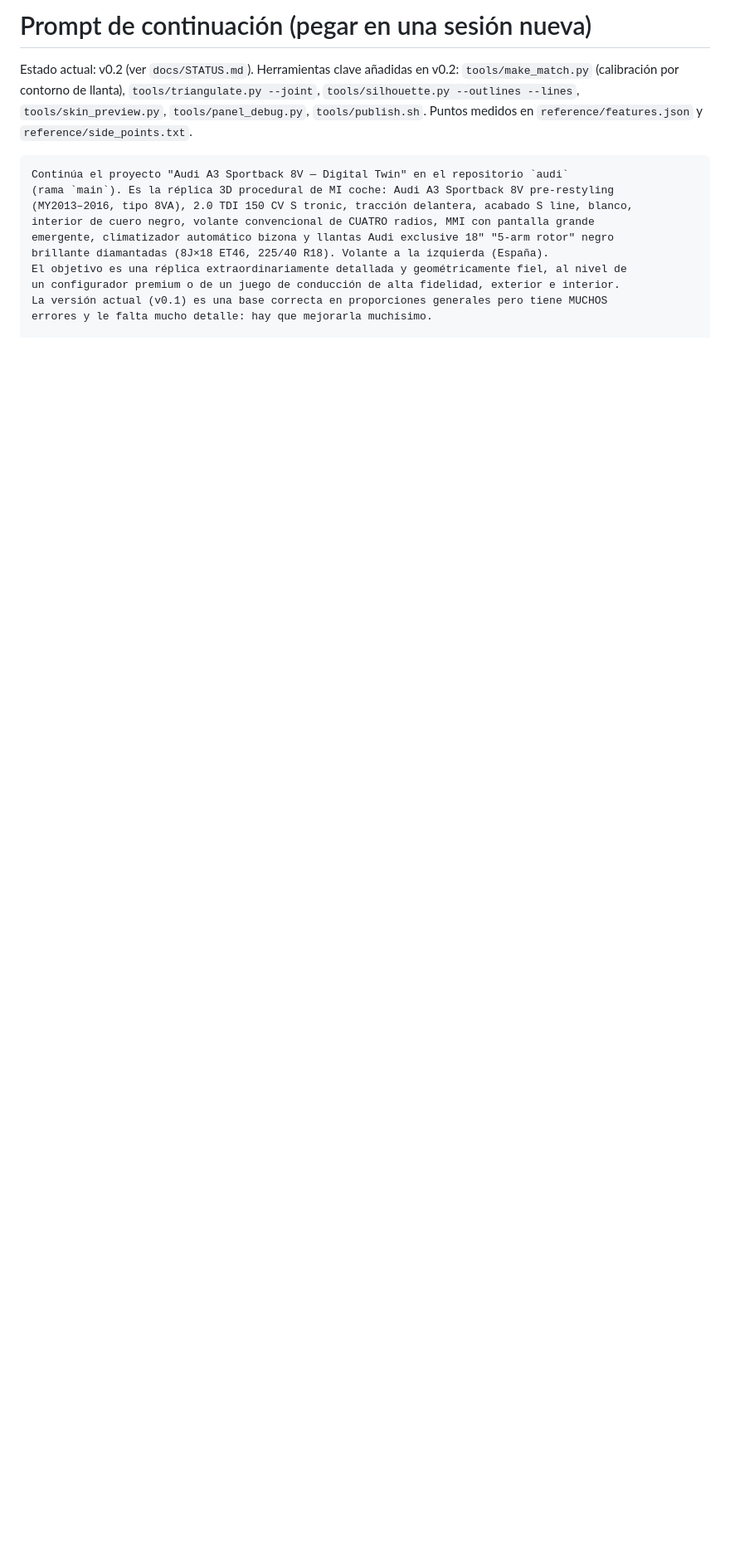
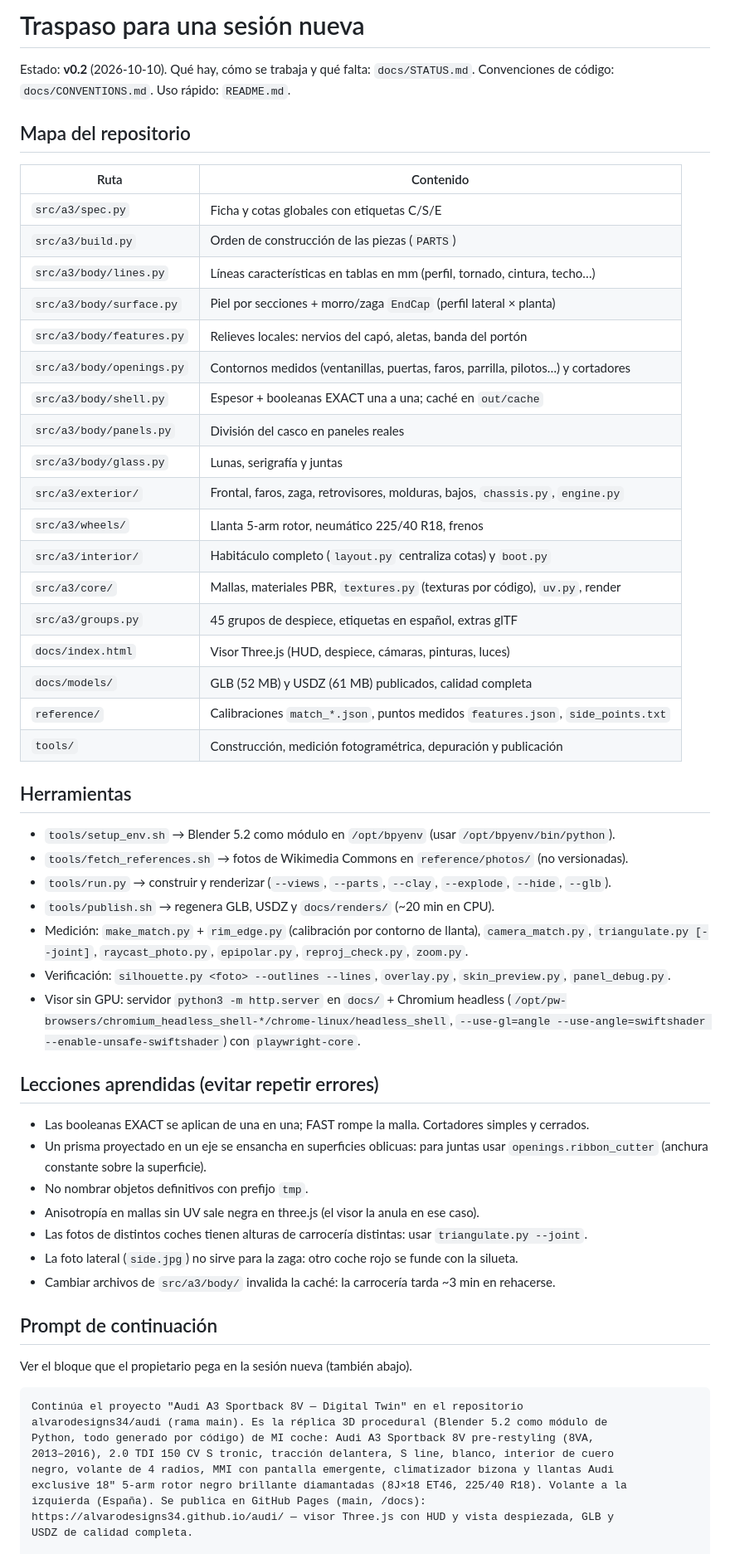
Before and after one commit to alvarodesigns34/audi, a Markdown page: docs/HANDOFF.md, the part around one of its changes. Shown at 83% size. Drawn GitHub-style; blank space fills up the shorter version.

````diff
--- a/docs/HANDOFF.md
+++ b/docs/HANDOFF.md
@@ -1,19 +1,68 @@
-# Prompt de continuación (pegar en una sesión nueva)
+# Traspaso para una sesión nueva
 
-Estado actual: v0.2 (ver `docs/STATUS.md`). Herramientas clave añadidas en v0.2:
-`tools/make_match.py` (calibración por contorno de llanta), `tools/triangulate.py --joint`,
-`tools/silhouette.py --outlines --lines`, `tools/skin_preview.py`, `tools/panel_debug.py`,
-`tools/publish.sh`. Puntos medidos en `reference/features.json` y `reference/side_points.txt`.
+Estado: **v0.2** (2026-10-10). Qué hay, cómo se trabaja y qué falta: `docs/STATUS.md`.
+Convenciones de código: `docs/CONVENTIONS.md`. Uso rápido: `README.md`.
+
+## Mapa del repositorio
+
+| Ruta | Contenido |
+|---|---|
+| `src/a3/spec.py` | Ficha y cotas globales con etiquetas C/S/E |
+| `src/a3/build.py` | Orden de construcción de las piezas (`PARTS`) |
+| `src/a3/body/lines.py` | Líneas características en tablas en mm (perfil, tornado, cintura, techo…) |
+| `src/a3/body/surface.py` | Piel por secciones + morro/zaga `EndCap` (perfil lateral × planta) |
+| `src/a3/body/features.py` | Relieves locales: nervios del capó, aletas, banda del portón |
+| `src/a3/body/openings.py` | Contornos medidos (ventanillas, puertas, faros, parrilla, pilotos…) y cortadores |
+| `src/a3/body/shell.py` | Espesor + booleanas EXACT una a una; caché en `out/cache` |
+| `src/a3/body/panels.py` | División del casco en paneles reales |
+| `src/a3/body/glass.py` | Lunas, serigrafía y juntas |
+| `src/a3/exterior/` | Frontal, faros, zaga, retrovisores, molduras, bajos, `chassis.py`, `engine.py` |
+| `src/a3/wheels/` | Llanta 5-arm rotor, neumático 225/40 R18, frenos |
+| `src/a3/interior/` | Habitáculo completo (`layout.py` centraliza cotas) y `boot.py` |
+| `src/a3/core/` | Mallas, materiales PBR, `textures.py` (texturas por código), `uv.py`, render |
+| `src/a3/groups.py` | 45 grupos de despiece, etiquetas en español, extras glTF |
+| `docs/index.html` | Visor Three.js (HUD, despiece, cámaras, pinturas, luces) |
+| `docs/models/` | GLB (52 MB) y USDZ (61 MB) publicados, calidad completa |
+| `reference/` | Calibraciones `match_*.json`, puntos medidos `features.json`, `side_points.txt` |
+| `tools/` | Construcción, medición fotogramétrica, depuración y publicación |
+
+## Herramientas
+
+- `tools/setup_env.sh` → Blender 5.2 como módulo en `/opt/bpyenv` (usar `/opt/bpyenv/bin/python`).
+- `tools/fetch_references.sh` → fotos de Wikimedia Commons en `reference/photos/` (no versionadas).
+- `tools/run.py` → construir y renderizar (`--views`, `--parts`, `--clay`, `--explode`, `--hide`, `--glb`).
+- `tools/publish.sh` → regenera GLB, USDZ y `docs/renders/` (~20 min en CPU).
+- Medición: `make_match.py` + `rim_edge.py` (calibración por contorno de llanta), `camera_match.py`,
+  `triangulate.py [--joint]`, `raycast_photo.py`, `epipolar.py`, `reproj_check.py`, `zoom.py`.
+- Verificación: `silhouette.py <foto> --outlines --lines`, `overlay.py`, `skin_preview.py`,
+  `panel_debug.py`.
+- Visor sin GPU: servidor `python3 -m http.server` en `docs/` + Chromium headless
+  (`/opt/pw-browsers/chromium_headless_shell-*/chrome-linux/headless_shell`,
+  `--use-gl=angle --use-angle=swiftshader --enable-unsafe-swiftshader`) con `playwright-core`.
+
+## Lecciones aprendidas (evitar repetir errores)
+
+- Las booleanas EXACT se aplican de una en una; FAST rompe la malla. Cortadores simples y cerrados.
+- Un prisma proyectado en un eje se ensancha en superficies oblicuas: para juntas usar
+  `openings.ribbon_cutter` (anchura constante sobre la superficie).
+- No nombrar objetos definitivos con prefijo `tmp`.
+- Anisotropía en mallas sin UV sale negra en three.js (el visor la anula en ese caso).
+- Las fotos de distintos coches tienen alturas de carrocería distintas: usar `triangulate.py --joint`.
+- La foto lateral (`side.jpg`) no sirve para la zaga: otro coche rojo se funde con la silueta.
+- Cambiar archivos de `src/a3/body/` invalida la caché: la carrocería tarda ~3 min en rehacerse.
+
+## Prompt de continuación
+
+Ver el bloque que el propietario pega en la sesión nueva (también abajo).
 
 ```text
-Continúa el proyecto "Audi A3 Sportback 8V — Digital Twin" en el repositorio `audi`
-(rama `main`). Es la réplica 3D procedural de MI coche: Audi A3 Sportback 8V pre-restyling
-(MY2013–2016, tipo 8VA), 2.0 TDI 150 CV S tronic, tracción delantera, acabado S line, blanco,
-interior de cuero negro, volante convencional de CUATRO radios, MMI con pantalla grande
-emergente, climatizador automático bizona y llantas Audi exclusive 18" "5-arm rotor" negro
-brillante diamantadas (8J×18 ET46, 225/40 R18). Volante a la izquierda (España).
-El objetivo es una réplica extraordinariamente detallada y geométricamente fiel, al nivel de
-un configurador premium o de un juego de conducción de alta fidelidad, exterior e interior.
-La versión actual (v0.1) es una base correcta en proporciones generales pero tiene MUCHOS
-errores y le falta mucho detalle: hay que mejorarla muchísimo.
+Continúa el proyecto "Audi A3 Sportback 8V — Digital Twin" en el repositorio
+alvarodesigns34/audi (rama main). Es la réplica 3D procedural (Blender 5.2 como módulo de
+Python, todo generado por código) de MI coche: Audi A3 Sportback 8V pre-restyling (8VA,
+2013–2016), 2.0 TDI 150 CV S tronic, tracción delantera, S line, blanco, interior de cuero
+negro, volante de 4 radios, MMI con pantalla emergente, climatizador bizona y llantas Audi
+exclusive 18" 5-arm rotor negro brillante diamantadas (8J×18 ET46, 225/40 R18). Volante a la
+izquierda (España). Se publica en GitHub Pages (main, /docs):
+https://alvarodesigns34.github.io/audi/ — visor Three.js con HUD y vista despiezada, GLB y
+USDZ de calidad completa.
 
````
Also changed, not shown: other parts of docs/HANDOFF.md (+15 -72 lines), README.md (+8 -2 lines).
